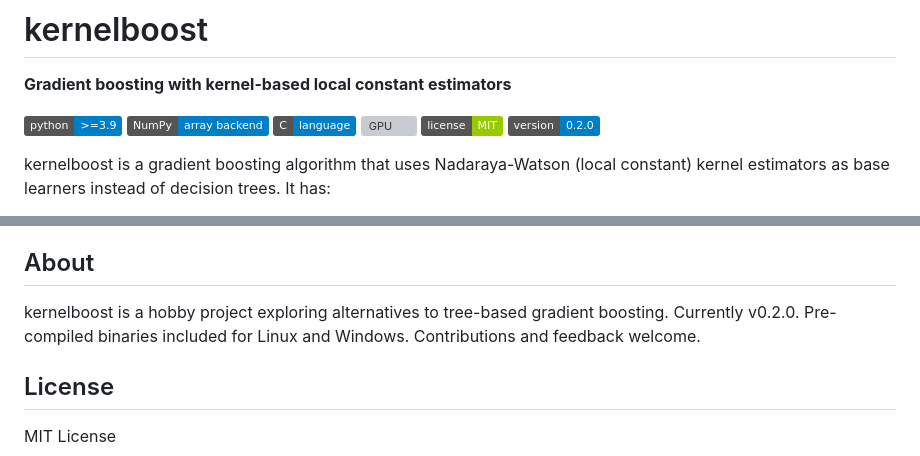
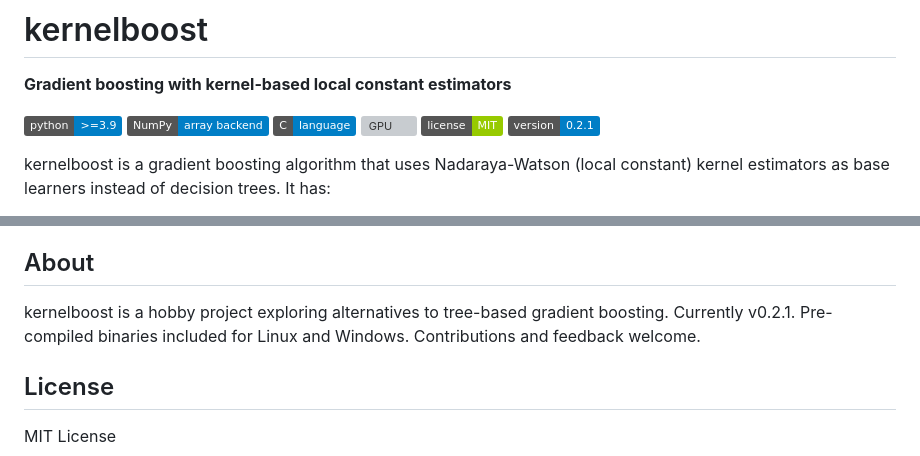
Before and after one commit to tlaiho/kernelboost, a Markdown page: README.md, 2 parts joined by grey strips. GitHub-like rendering; badges without logos; grey boxes are pictures that could not be loaded.

Commit message:
readme version bump.

```diff
--- a/README.md
+++ b/README.md
@@ -7,7 +7,7 @@
 ![C](https://img.shields.io/badge/C-language-blue)
 ![GPU](https://img.shields.io/badge/GPU-CUDA%20C%2FCuPy-orange)
 ![License](https://img.shields.io/badge/license-MIT-green)
-![Version](https://img.shields.io/badge/version-0.2.0-blue)
+![Version](https://img.shields.io/badge/version-0.2.1-blue)
 
 kernelboost is a gradient boosting algorithm that uses Nadaraya-Watson (local constant) kernel estimators as base learners instead of decision trees. It has:
 
@@ -274,7 +274,7 @@ All benchmarks run on Ubuntu 22.04 with Ryzen 7700 and RTX 3090.
 
 ## About
 
-kernelboost is a hobby project exploring alternatives to tree-based gradient boosting. Currently v0.2.0. Pre-compiled binaries included for Linux and Windows. Contributions and feedback welcome.
+kernelboost is a hobby project exploring alternatives to tree-based gradient boosting. Currently v0.2.1. Pre-compiled binaries included for Linux and Windows. Contributions and feedback welcome.
 
 ## License
 
```
